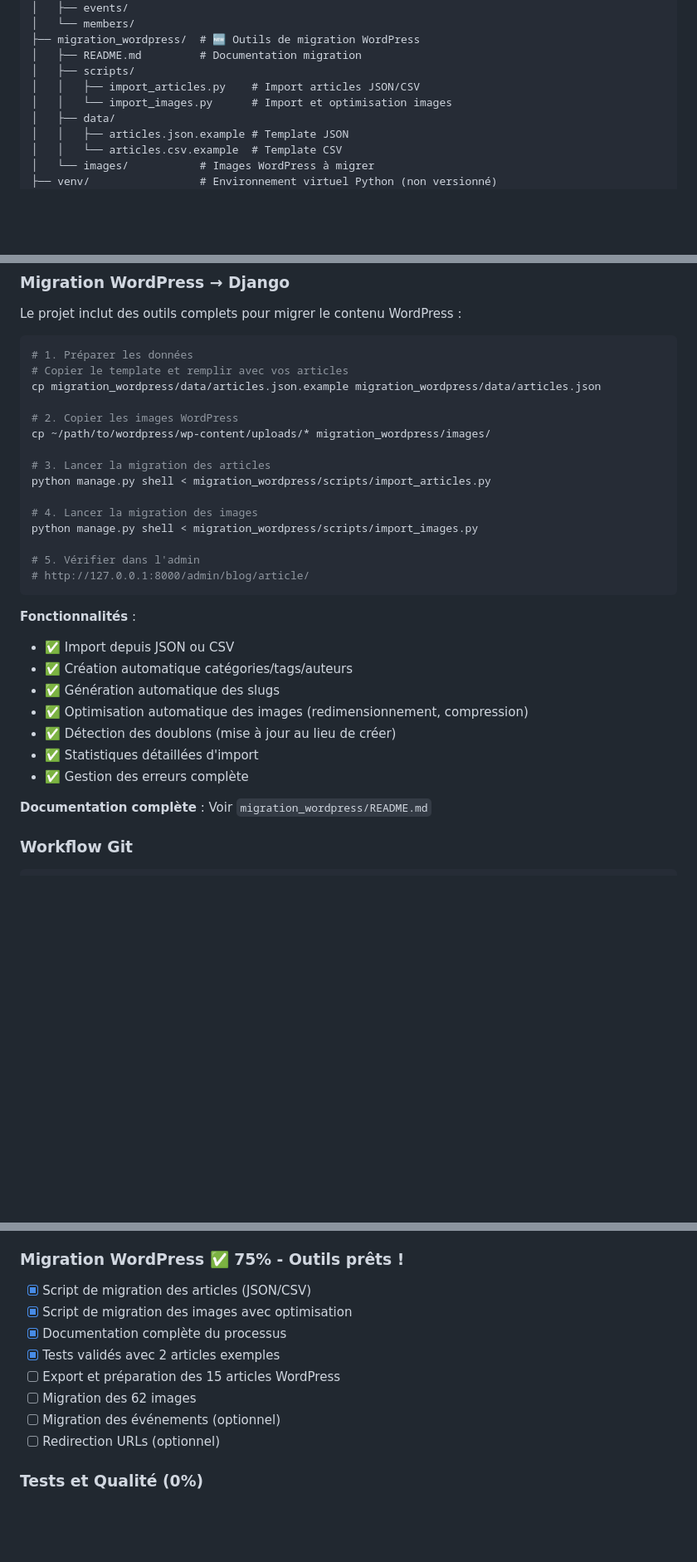
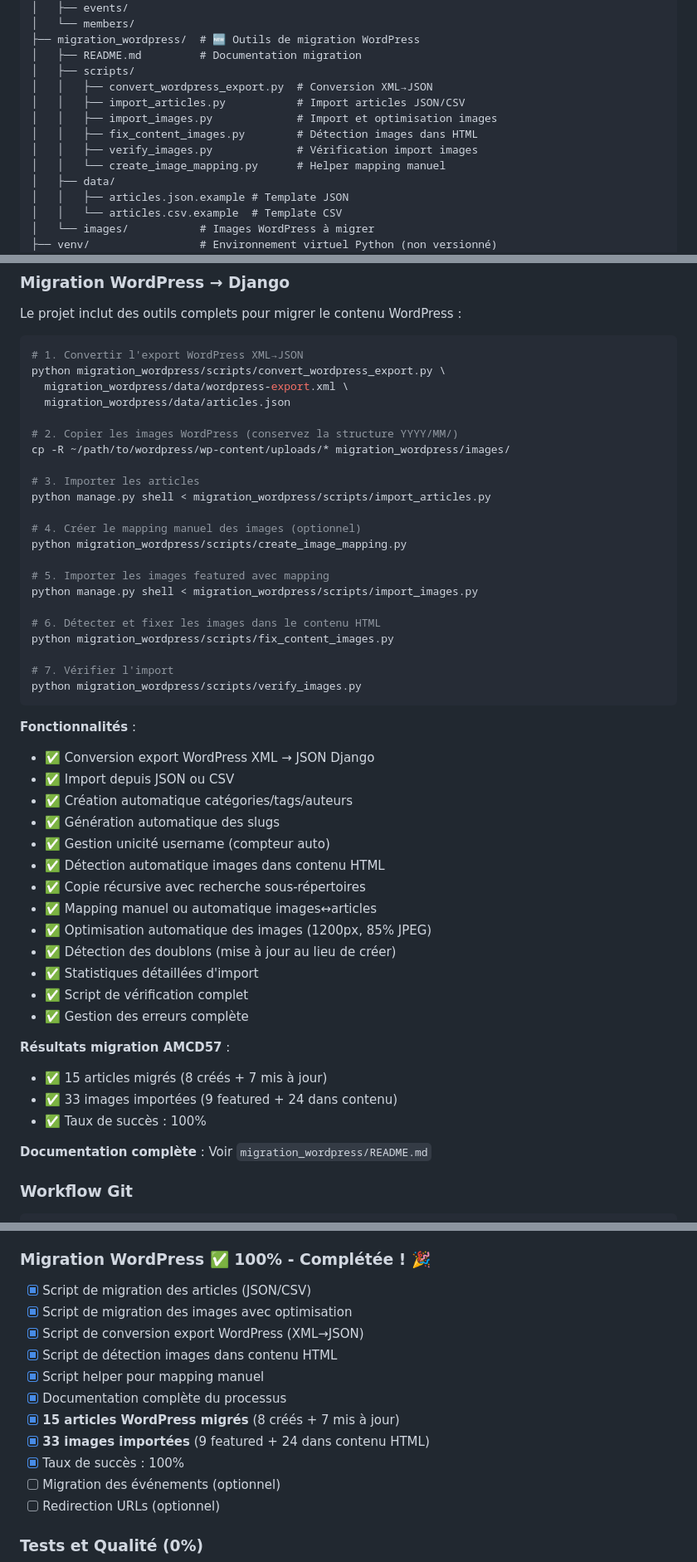
Before and after one commit to alo635/amcd57-django, a Markdown page: readme.md, 3 parts joined by grey strips. Shown at 83% size. Drawn GitHub-style; blank space fills up the shorter version.

Commit message:
📝 docs: Mise à jour README - Migration WordPress 100% complétée
Mise à jour majeure de la documentation suite à la migration WordPress complète :

## Section Migration WordPress (100% ✅)
- ✅ 15 articles WordPress migrés (8 créés + 7 mis à jour)
- ✅ 33 images importées (9 featured images + 24 dans contenu HTML)
- ✅ Taux de succès : 100%

## Scripts documentés (6 au total)
1. convert_wordpress_export.py - Conversion XML→JSON
2. import_articles.py - Import articles avec gestion username unique
3. import_images.py - Import images avec mapping manuel
4. fix_content_images.py - Détection automatique images HTML
5. verify_images.py - Vérification complète import
6. create_image_mapping.py - Helper pour mapping manuel

## Nouvelles fonctionnalités documentées
- Conversion export WordPress XML vers JSON Django
- Gestion unicité username avec compteur automatique
- Détection automatique images dans contenu HTML
- Copie récursive avec recherche sous-répertoires
- Mapping manuel ou automatique images↔articles
- Optimisation images (1200px, 85% JPEG)

## Prochaines étapes Phase 2
- ✅ Menu mobile hamburger (100%)
- ✅ Migration WordPress (100%)
- ⏳ Optimisation Tailwind CSS (à venir)

🤖 Generated with [Claude Code](https://claude.com/claude-code)

Co-Authored-By: Claude <noreply@anthropic.com>

````diff
--- a/readme.md
+++ b/readme.md
@@ -306,8 +306,12 @@ amcd57-django/
 ├── migration_wordpress/  # 🆕 Outils de migration WordPress
 │   ├── README.md         # Documentation migration
 │   ├── scripts/
-│   │   ├── import_articles.py    # Import articles JSON/CSV
-│   │   └── import_images.py      # Import et optimisation images
+│   │   ├── convert_wordpress_export.py  # Conversion XML→JSON
+│   │   ├── import_articles.py           # Import articles JSON/CSV
+│   │   ├── import_images.py             # Import et optimisation images
+│   │   ├── fix_content_images.py        # Détection images dans HTML
+│   │   ├── verify_images.py             # Vérification import images
+│   │   └── create_image_mapping.py      # Helper mapping manuel
 │   ├── data/
 │   │   ├── articles.json.example # Template JSON
 │   │   └── articles.csv.example  # Template CSV
@@ -357,31 +361,49 @@ python manage.py shell
 Le projet inclut des outils complets pour migrer le contenu WordPress :
 
 ```bash
-# 1. Préparer les données
-# Copier le template et remplir avec vos articles
-cp migration_wordpress/data/articles.json.example migration_wordpress/data/articles.json
+# 1. Convertir l'export WordPress XML→JSON
+python migration_wordpress/scripts/convert_wordpress_export.py \
+  migration_wordpress/data/wordpress-export.xml \
+  migration_wordpress/data/articles.json
 
-# 2. Copier les images WordPress
-cp ~/path/to/wordpress/wp-content/uploads/* migration_wordpress/images/
+# 2. Copier les images WordPress (conservez la structure YYYY/MM/)
+cp -R ~/path/to/wordpress/wp-content/uploads/* migration_wordpress/images/
 
-# 3. Lancer la migration des articles
+# 3. Importer les articles
 python manage.py shell < migration_wordpress/scripts/import_articles.py
 
-# 4. Lancer la migration des images
+# 4. Créer le mapping manuel des images (optionnel)
+python migration_wordpress/scripts/create_image_mapping.py
+
+# 5. Importer les images featured avec mapping
 python manage.py shell < migration_wordpress/scripts/import_images.py
 
-# 5. Vérifier dans l'admin
-# http://127.0.0.1:8000/admin/blog/article/
+# 6. Détecter et fixer les images dans le contenu HTML
+python migration_wordpress/scripts/fix_content_images.py
+
+# 7. Vérifier l'import
+python migration_wordpress/scripts/verify_images.py
 ```
 
 **Fonctionnalités** :
+- ✅ Conversion export WordPress XML → JSON Django
 - ✅ Import depuis JSON ou CSV
 - ✅ Création automatique catégories/tags/auteurs
 - ✅ Génération automatique des slugs
-- ✅ Optimisation automatique des images (redimensionnement, compression)
+- ✅ Gestion unicité username (compteur auto)
+- ✅ Détection automatique images dans contenu HTML
+- ✅ Copie récursive avec recherche sous-répertoires
+- ✅ Mapping manuel ou automatique images↔articles
+- ✅ Optimisation automatique des images (1200px, 85% JPEG)
 - ✅ Détection des doublons (mise à jour au lieu de créer)
 - ✅ Statistiques détaillées d'import
+- ✅ Script de vérification complet
 - ✅ Gestion des erreurs complète
+
+**Résultats migration AMCD57** :
+- ✅ 15 articles migrés (8 créés + 7 mis à jour)
+- ✅ 33 images importées (9 featured + 24 dans contenu)
+- ✅ Taux de succès : 100%
 
 **Documentation complète** : Voir `migration_wordpress/README.md`
 
@@ -533,13 +555,16 @@ git push origin main
 - [ ] Sitemap XML
 - [ ] RSS Feed
 
-### Migration WordPress ✅ 75% - Outils prêts !
+### Migration WordPress ✅ 100% - Complétée ! 🎉
 - [x] Script de migration des articles (JSON/CSV)
 - [x] Script de migration des images avec optimisation
+- [x] Script de conversion export WordPress (XML→JSON)
+- [x] Script de détection images dans contenu HTML
+- [x] Script helper pour mapping manuel
 - [x] Documentation complète du processus
-- [x] Tests validés avec 2 articles exemples
-- [ ] Export et préparation des 15 articles WordPress
-- [ ] Migration des 62 images
+- [x] **15 articles WordPress migrés** (8 créés + 7 mis à jour)
+- [x] **33 images importées** (9 featured + 24 dans contenu HTML)
+- [x] Taux de succès : 100%
 - [ ] Migration des événements (optionnel)
 - [ ] Redirection URLs (optionnel)
 
````
Also changed, not shown: other parts of readme.md (+1 -3 lines).
